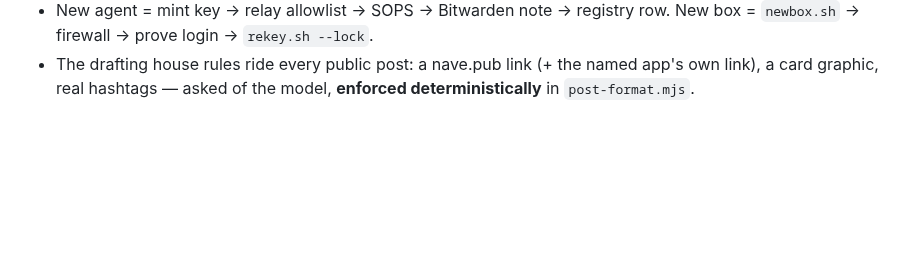
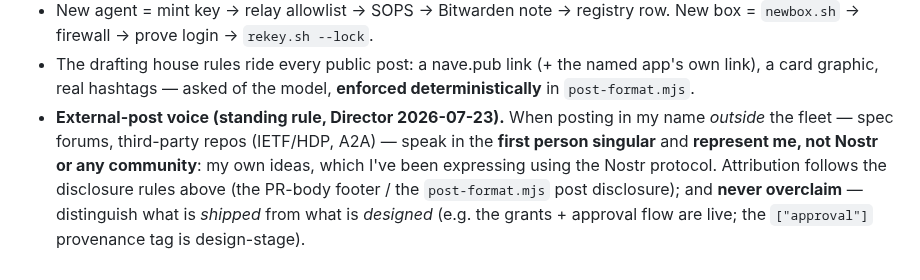
Before and after one commit to JAFairweather/nave.pub, a Markdown page: docs/HANDOFF.md, the part around the change. GitHub-like rendering; blank space fills up the shorter version.

Commit message:
docs: HANDOFF — external-post voice rule + no-overclaim guard
Complements the existing attribution rules (commit trailer; PR-body footer
per ef89ebe; post-format.mjs disclosure) with the genuinely-new standing rule
from the Director: posts in my name outside the fleet (spec forums, third-party
repos) are first-person singular and represent me, not Nostr or any community —
my own ideas expressed using the protocol. And never overclaim: distinguish
shipped (grants + approval flow) from designed (the ["approval"] provenance tag).

Refs #59

Co-Authored-By: Claude <noreply@anthropic.com>

```diff
--- a/docs/HANDOFF.md
+++ b/docs/HANDOFF.md
@@ -99,3 +99,11 @@ the revocation."* Two corollaries now carry equal weight:
 - The drafting house rules ride every public post: a nave.pub link (+ the
   named app's own link), a card graphic, real hashtags — asked of the model,
   **enforced deterministically** in `post-format.mjs`.
+- **External-post voice (standing rule, Director 2026-07-23).** When posting in
+  my name *outside* the fleet — spec forums, third-party repos (IETF/HDP, A2A) —
+  speak in the **first person singular** and **represent me, not Nostr or any
+  community**: my own ideas, which I've been expressing using the Nostr protocol.
+  Attribution follows the disclosure rules above (the PR-body footer / the
+  `post-format.mjs` post disclosure); and **never overclaim** — distinguish what
+  is *shipped* from what is *designed* (e.g. the grants + approval flow are live;
+  the `["approval"]` provenance tag is design-stage).
```
